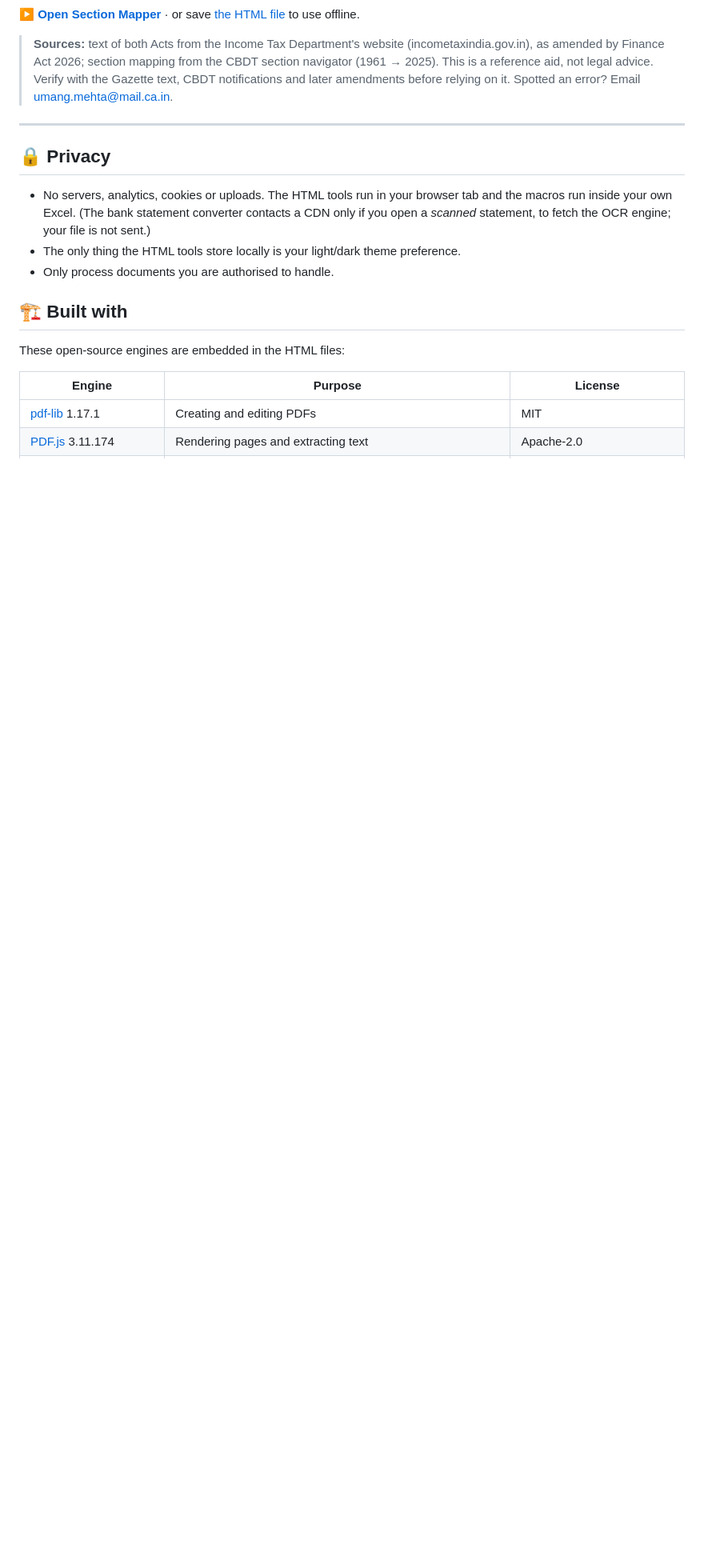
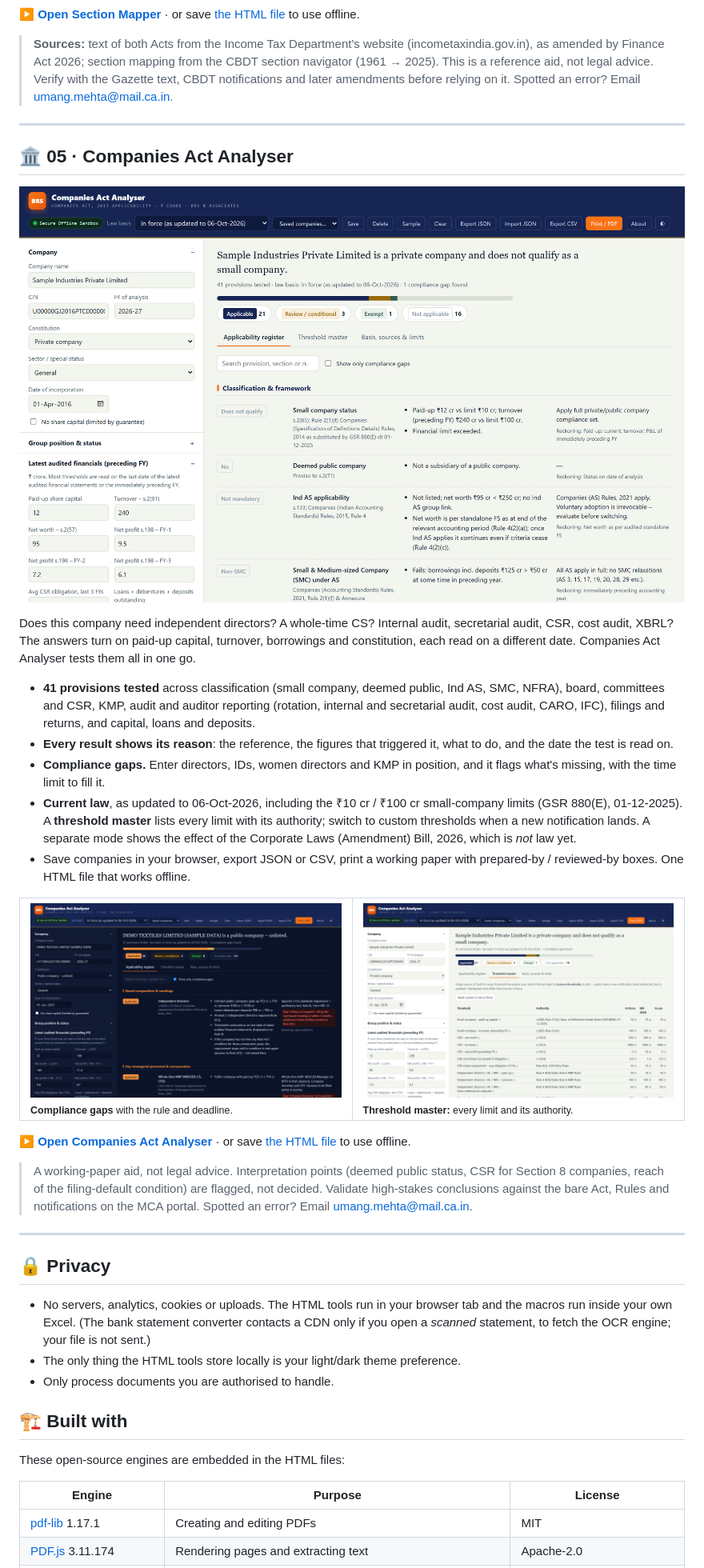
Before and after one commit to imumehta/ca-toolkit, a Markdown page: README.md, the part around one of its changes. Shown at 80% size. Drawn GitHub-style; pictures changed too: assets/screenshots/ca-gaps.png (added), assets/screenshots/ca-master.png (added), assets/screenshots/ca-register.png (added); blank space fills up the shorter version.

Commit message:
Add 05 Companies Act Analyser (Companies Act, 2013 applicability)
Co-Authored-By: Claude Opus 5.5 <noreply@anthropic.com>

```diff
--- a/README.md
+++ b/README.md
@@ -132,6 +133,31 @@ The Income-tax Act, 2025 replaced the 1961 Act from 1 April 2026, and every fami
 
 ---
 
+## 🏛️ 05 · Companies Act Analyser
+
+![Companies Act Analyser: applicability register for a sample private company](assets/screenshots/ca-register.png)
+
+Does this company need independent directors? A whole-time CS? Internal audit, secretarial audit, CSR, cost audit, XBRL? The answers turn on paid-up capital, turnover, borrowings and constitution, each read on a different date. Companies Act Analyser tests them all in one go.
+
+- **41 provisions tested** across classification (small company, deemed public, Ind AS, SMC, NFRA), board, committees and CSR, KMP, audit and auditor reporting (rotation, internal and secretarial audit, cost audit, CARO, IFC), filings and returns, and capital, loans and deposits.
+- **Every result shows its reason**: the reference, the figures that triggered it, what to do, and the date the test is read on.
+- **Compliance gaps.** Enter directors, IDs, women directors and KMP in position, and it flags what's missing, with the time limit to fill it.
+- **Current law**, as updated to 06-Oct-2026, including the ₹10 cr / ₹100 cr small-company limits (GSR 880(E), 01-12-2025). A **threshold master** lists every limit with its authority; switch to custom thresholds when a new notification lands. A separate mode shows the effect of the Corporate Laws (Amendment) Bill, 2026, which is *not* law yet.
+- Save companies in your browser, export JSON or CSV, print a working paper with prepared-by / reviewed-by boxes. One HTML file that works offline.
+
+<table>
+<tr>
+<td width="50%"><img src="assets/screenshots/ca-gaps.png" alt="Compliance gaps"><br><sub><b>Compliance gaps</b> with the rule and deadline.</sub></td>
+<td width="50%"><img src="assets/screenshots/ca-master.png" alt="Threshold master"><br><sub><b>Threshold master:</b> every limit and its authority.</sub></td>
+</tr>
+</table>
+
+**[▶ Open Companies Act Analyser](https://imumehta.github.io/ca-toolkit/05-companies-act-analyser/)** · or save [the HTML file](05-companies-act-analyser/index.html) to use offline.
+
+> A working-paper aid, not legal advice. Interpretation points (deemed public status, CSR for Section 8 companies, reach of the filing-default condition) are flagged, not decided. Validate high-stakes conclusions against the bare Act, Rules and notifications on the MCA portal. Spotted an error? Email [umang.mehta@mail.ca.in](mailto:umang.mehta@mail.ca.in).
+
+---
+
 ## 🔒 Privacy
 
 - No servers, analytics, cookies or uploads. The HTML tools run in your browser tab and the macros run inside your own Excel. (The bank statement converter contacts a CDN only if you open a *scanned* statement, to fetch the OCR engine; your file is not sent.)
```
Also changed, not shown: other parts of README.md (+2 -1 lines), assets/screenshots/ca-csr.png (added), 2 other files.
